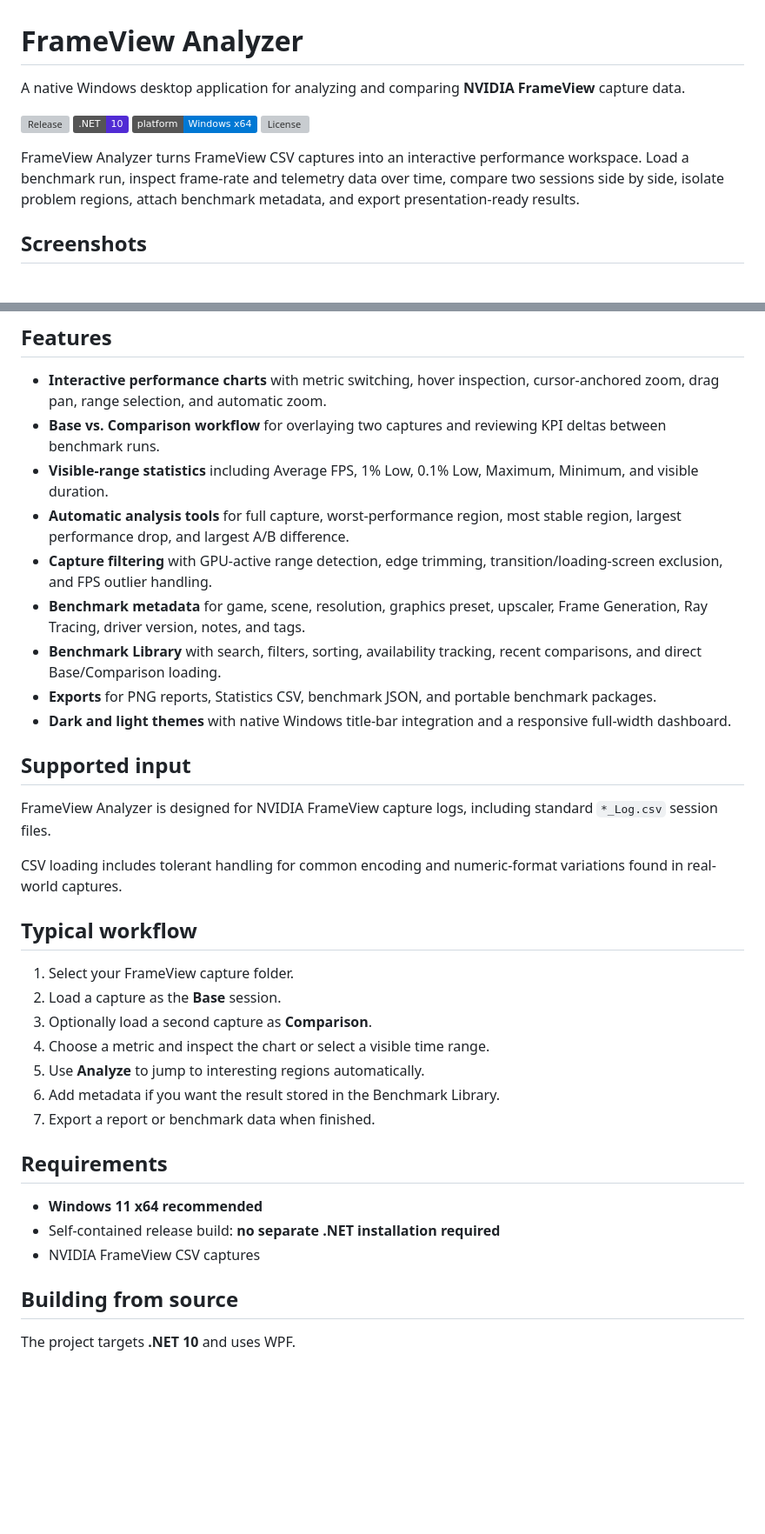
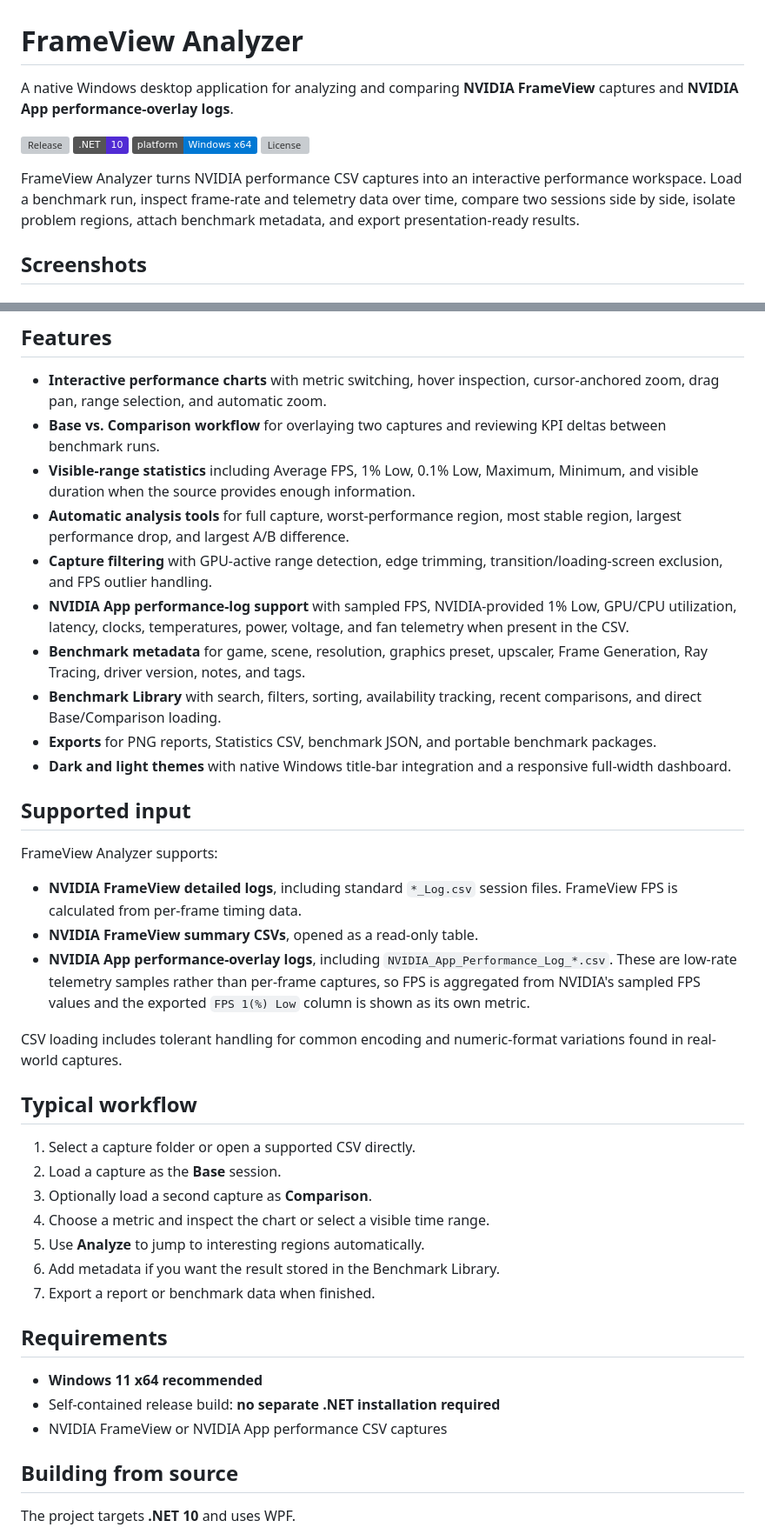
Before and after one commit to StreckerMX/Frame-Performance-Analyzer, a Markdown page: README.md, 2 parts joined by grey strips. Shown at 87% size. GitHub-like rendering; badges without logos; blank space fills up the shorter version; grey boxes are pictures that could not be loaded.

Commit message:
Document NVIDIA App log support for 2.1.0

```diff
--- a/README.md
+++ b/README.md
@@ -1,13 +1,13 @@
 # FrameView Analyzer
 
-A native Windows desktop application for analyzing and comparing **NVIDIA FrameView** capture data.
+A native Windows desktop application for analyzing and comparing **NVIDIA FrameView** captures and **NVIDIA App performance-overlay logs**.
 
 [![Release](https://img.shields.io/github/v/release/StreckerMX/FrameView-Analyzer?label=release)](https://github.com/StreckerMX/FrameView-Analyzer/releases/latest)
 [![.NET](https://img.shields.io/badge/.NET-10-512BD4)](https://dotnet.microsoft.com/)
 [![Platform](https://img.shields.io/badge/platform-Windows%20x64-0078D4)](https://github.com/StreckerMX/FrameView-Analyzer/releases/latest)
 [![License](https://img.shields.io/github/license/StreckerMX/FrameView-Analyzer)](LICENSE)
 
-FrameView Analyzer turns FrameView CSV captures into an interactive performance workspace. Load a benchmark run, inspect frame-rate and telemetry data over time, compare two sessions side by side, isolate problem regions, attach benchmark metadata, and export presentation-ready results.
+FrameView Analyzer turns NVIDIA performance CSV captures into an interactive performance workspace. Load a benchmark run, inspect frame-rate and telemetry data over time, compare two sessions side by side, isolate problem regions, attach benchmark metadata, and export presentation-ready results.
 
 ## Screenshots
 
@@ -62,9 +62,10 @@ The application is distributed as a **self-contained Windows x64 build**, so ins
 
 - **Interactive performance charts** with metric switching, hover inspection, cursor-anchored zoom, drag pan, range selection, and automatic zoom.
 - **Base vs. Comparison workflow** for overlaying two captures and reviewing KPI deltas between benchmark runs.
-- **Visible-range statistics** including Average FPS, 1% Low, 0.1% Low, Maximum, Minimum, and visible duration.
+- **Visible-range statistics** including Average FPS, 1% Low, 0.1% Low, Maximum, Minimum, and visible duration when the source provides enough information.
 - **Automatic analysis tools** for full capture, worst-performance region, most stable region, largest performance drop, and largest A/B difference.
 - **Capture filtering** with GPU-active range detection, edge trimming, transition/loading-screen exclusion, and FPS outlier handling.
+- **NVIDIA App performance-log support** with sampled FPS, NVIDIA-provided 1% Low, GPU/CPU utilization, latency, clocks, temperatures, power, voltage, and fan telemetry when present in the CSV.
 - **Benchmark metadata** for game, scene, resolution, graphics preset, upscaler, Frame Generation, Ray Tracing, driver version, notes, and tags.
 - **Benchmark Library** with search, filters, sorting, availability tracking, recent comparisons, and direct Base/Comparison loading.
 - **Exports** for PNG reports, Statistics CSV, benchmark JSON, and portable benchmark packages.
@@ -72,13 +73,17 @@ The application is distributed as a **self-contained Windows x64 build**, so ins
 
 ## Supported input
 
-FrameView Analyzer is designed for NVIDIA FrameView capture logs, including standard `*_Log.csv` session files.
+FrameView Analyzer supports:
+
+- **NVIDIA FrameView detailed logs**, including standard `*_Log.csv` session files. FrameView FPS is calculated from per-frame timing data.
+- **NVIDIA FrameView summary CSVs**, opened as a read-only table.
+- **NVIDIA App performance-overlay logs**, including `NVIDIA_App_Performance_Log_*.csv`. These are low-rate telemetry samples rather than per-frame captures, so FPS is aggregated from NVIDIA's sampled FPS values and the exported `FPS 1(%) Low` column is shown as its own metric.
 
 CSV loading includes tolerant handling for common encoding and numeric-format variations found in real-world captures.
 
 ## Typical workflow
 
-1. Select your FrameView capture folder.
+1. Select a capture folder or open a supported CSV directly.
 2. Load a capture as the **Base** session.
 3. Optionally load a second capture as **Comparison**.
 4. Choose a metric and inspect the chart or select a visible time range.
@@ -90,7 +95,7 @@ CSV loading includes tolerant handling for common encoding and numeric-format va
 
 - **Windows 11 x64 recommended**
 - Self-contained release build: **no separate .NET installation required**
-- NVIDIA FrameView CSV captures
+- NVIDIA FrameView or NVIDIA App performance CSV captures
 
 ## Building from source
 
```
Also changed, not shown: other parts of README.md (+3 -3 lines).
